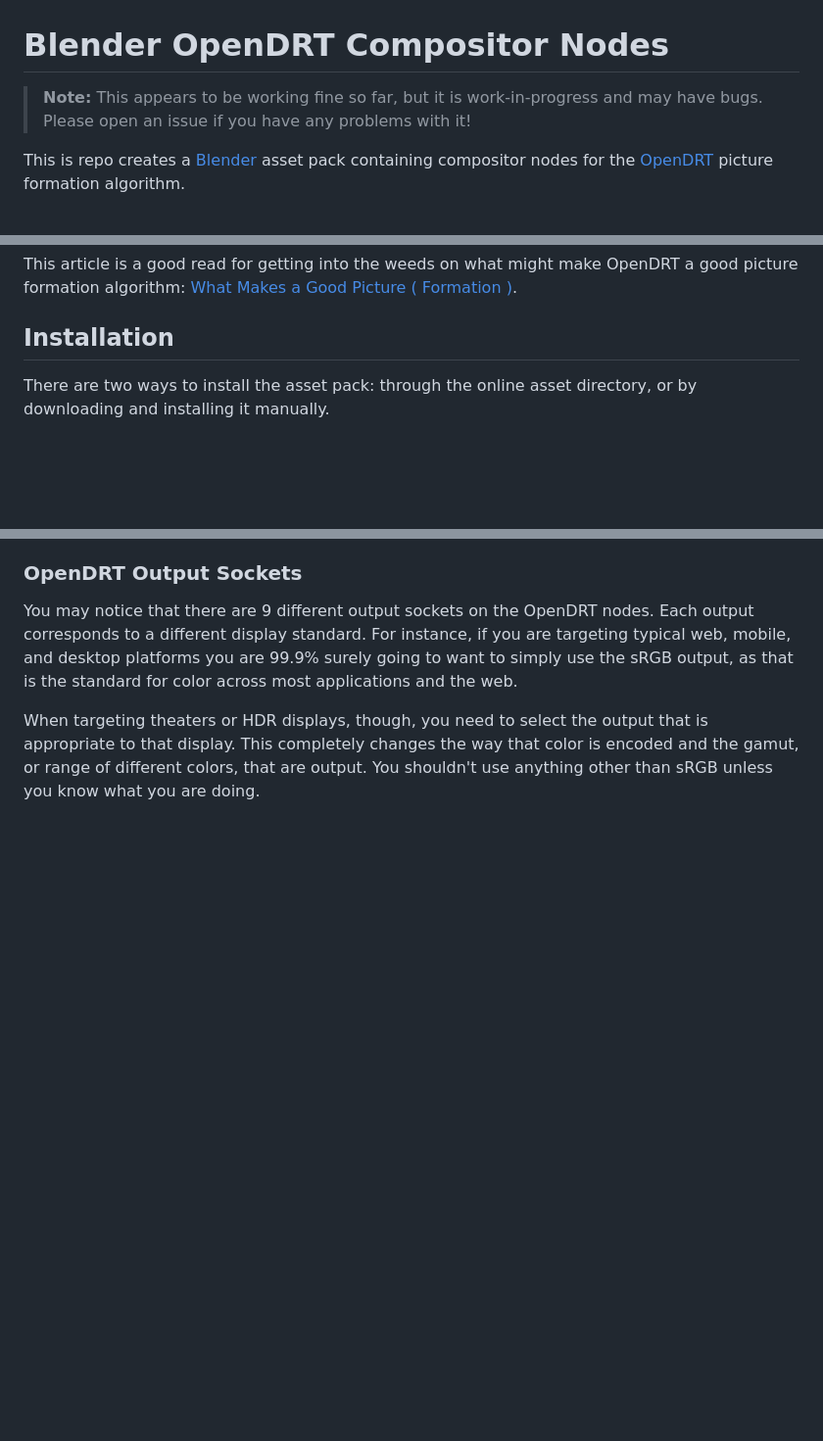
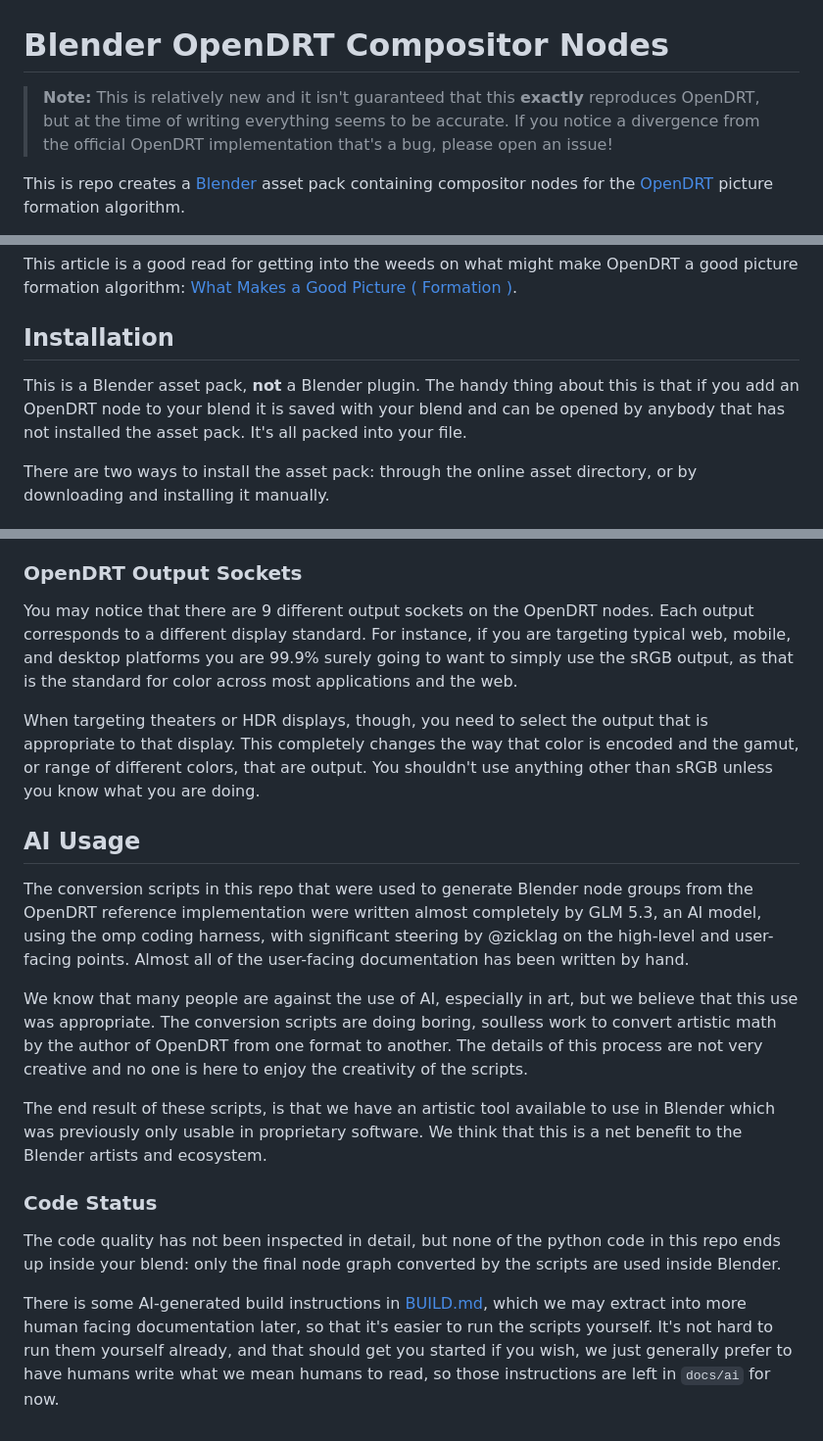
Before and after one commit to katharostech/opendrt-blend, a Markdown page: README.md, 3 parts joined by grey strips. Shown at 98% size. Drawn GitHub-style; blank space fills up the shorter version.

Commit message:
Update with code status note.

```diff
--- a/README.md
+++ b/README.md
@@ -1,6 +1,6 @@
 # Blender OpenDRT Compositor Nodes
 
-> **Note:** This appears to be working fine so far, but it is work-in-progress and may have bugs. Please open an issue if you have any problems with it!
+> **Note:** This is relatively new and it isn't guaranteed that this **exactly** reproduces OpenDRT, but at the time of writing everything seems to be accurate. If you notice a divergence from the official OpenDRT implementation that's a bug, please open an issue!
 
 This is repo creates a [Blender] asset pack containing compositor nodes for the [OpenDRT] picture formation algorithm.
 
@@ -15,6 +15,8 @@ This article is a good read for getting into the weeds on what might make OpenDR
 [pf]: https://chrisbrejon.com/articles/what-makes-a-good-picture-formation/
 
 ## Installation
+
+This is a Blender asset pack, **not** a Blender plugin. The handy thing about this is that if you add an OpenDRT node to your blend it is saved with your blend and can be opened by anybody that has not installed the asset pack. It's all packed into your file.
 
 There are two ways to install the asset pack: through the online asset directory, or by downloading and installing it manually.
 
@@ -80,3 +82,34 @@ If you want to learn more about the color management process and color grading i
 You may notice that there are 9 different output sockets on the OpenDRT nodes. Each output corresponds to a different display standard. For instance, if you are targeting typical web, mobile, and desktop platforms you are 99.9% surely going to want to simply use the sRGB output, as that is the standard for color across most applications and the web.
 
 When targeting theaters or HDR displays, though, you need to select the output that is appropriate to that display. This completely changes the way that color is encoded and the gamut, or range of different colors, that are output. You shouldn't use anything other than sRGB unless you know what you are doing.
+
+## AI Usage
+
+The conversion scripts in this repo that were used to generate Blender node
+groups from the OpenDRT reference implementation were written almost completely
+by GLM 5.3, an AI model, using the omp coding harness, with significant steering
+by @zicklag on the high-level and user-facing points. Almost all of the
+user-facing documentation has been written by hand.
+
+We know that many people are against the use of AI, especially in art, but we
+believe that this use was appropriate. The conversion scripts are doing boring,
+soulless work to convert artistic math by the author of OpenDRT from one format
+to another. The details of this process are not very creative and no one is here
+to enjoy the creativity of the scripts.
+
+The end result of these scripts, is that we have an artistic tool available to
+use in Blender which was previously only usable in proprietary software. We
+think that this is a net benefit to the Blender artists and ecosystem.
+
+### Code Status
+
+The code quality has not been inspected in detail, but none of the python code
+in this repo ends up inside your blend: only the final node graph converted by
+the scripts are used inside Blender.
+
+There is some AI-generated build instructions in [BUILD.md](./docs/ai/BUILD.md),
+which we may extract into more human facing documentation later, so that it's
+easier to run the scripts yourself. It's not hard to run them yourself already,
+and that should get you started if you wish, we just generally prefer to have
+humans write what we mean humans to read, so those instructions are left in
+`docs/ai` for now.
```
